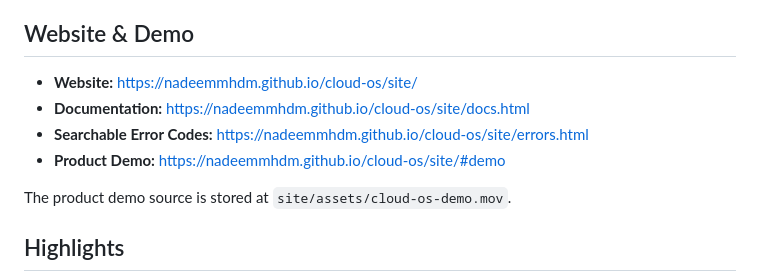
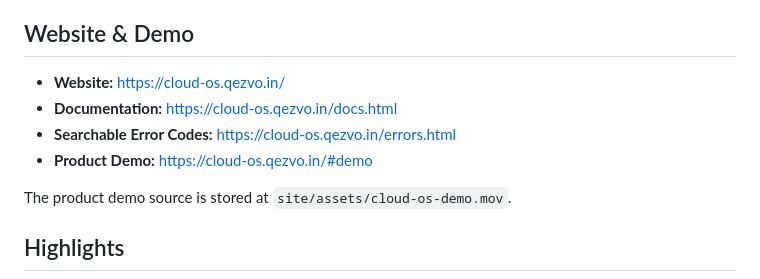
Before and after one commit to nadeemmhdm/cloud-os, a Markdown page: README.md, the part around the change. Drawn GitHub-style.

Commit message:
docs: use Cloud OS custom domain in README

```diff
--- a/README.md
+++ b/README.md
@@ -8,10 +8,10 @@ Cloud OS turns an existing computer into a privately managed server without repl
 
 ## Website & Demo
 
-- **Website:** https://nadeemmhdm.github.io/cloud-os/site/
-- **Documentation:** https://nadeemmhdm.github.io/cloud-os/site/docs.html
-- **Searchable Error Codes:** https://nadeemmhdm.github.io/cloud-os/site/errors.html
-- **Product Demo:** https://nadeemmhdm.github.io/cloud-os/site/#demo
+- **Website:** https://cloud-os.qezvo.in/
+- **Documentation:** https://cloud-os.qezvo.in/docs.html
+- **Searchable Error Codes:** https://cloud-os.qezvo.in/errors.html
+- **Product Demo:** https://cloud-os.qezvo.in/#demo
 
 The product demo source is stored at `site/assets/cloud-os-demo.mov`.
 
```
